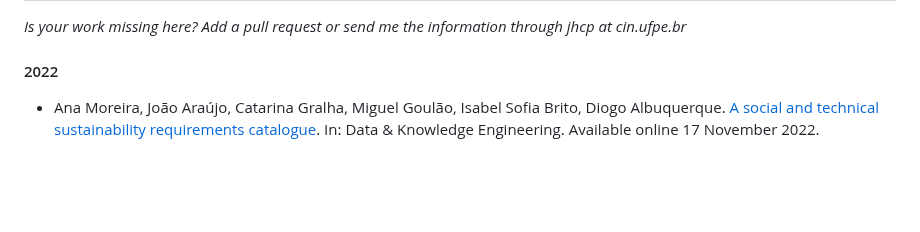
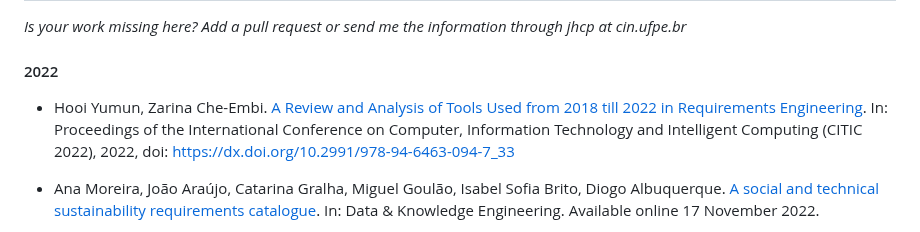
Before and after one commit to jhcp/piStar, a Markdown page: RESEARCH.md, the part around the change. Drawn GitHub-style; blank space fills up the shorter version.

```diff
--- a/RESEARCH.md
+++ b/RESEARCH.md
@@ -13,6 +13,8 @@ If you somehow used the piStar tool on your academic work, please reference one
 *Is your work missing here? Add a pull request or send me the information through jhcp at cin.ufpe.br*
 
 #### 2022
+
+- Hooi Yumun, Zarina Che-Embi. [A Review and Analysis of Tools Used from 2018 till 2022 in Requirements Engineering](https://www.atlantis-press.com/article/125980673.pdf). In: Proceedings of the International Conference on Computer, Information Technology and Intelligent Computing (CITIC 2022), 2022, doi: https://dx.doi.org/10.2991/978-94-6463-094-7_33
 
 - Ana Moreira, João Araújo, Catarina Gralha, Miguel Goulão, Isabel Sofia Brito, Diogo Albuquerque. [A social and technical sustainability requirements catalogue](https://www.sciencedirect.com/science/article/pii/S0169023X22000982). In: Data & Knowledge Engineering. Available online 17 November 2022.
 
```
